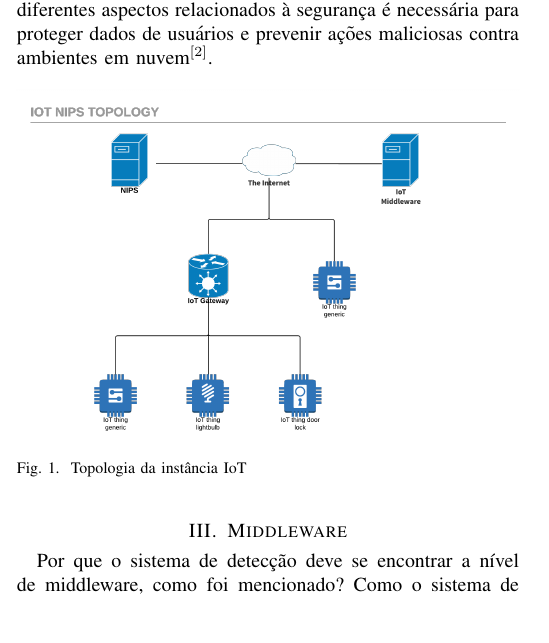
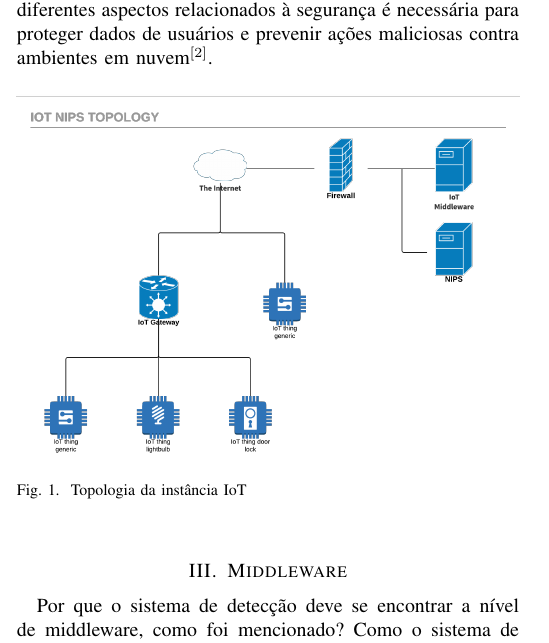
Before and after one commit to joaoalencastro/IDS, a LaTeX paper (Cloud IDS/artigo/IDS_nuvem_artigo.tex): part of one column of page 1 of 3, cut so that both start at the same text. Compiled offline with pdfLaTeX.

Commit message:
new figure

```diff
--- a/Cloud IDS/artigo/IDS_nuvem_artigo.tex
+++ b/Cloud IDS/artigo/IDS_nuvem_artigo.tex
@@ -50,7 +50,7 @@ Cada um desses riscos de segurança deve ser tratado de forma cautelosa e de for
 
 % figura 1
 \begin{figure}[h!]
-	\includegraphics[width=\linewidth]{IoT_NIPS_topology.png}
+	\includegraphics[width=\linewidth]{IoT_NIPS_topology_firewall.png}
 	\caption{Topologia da instância IoT}
 	\label{fig:NIPS_IoT_Topology}
 \end{figure}
```
Also changed, not shown: Cloud IDS/artigo/IDS_nuvem_artigo.pdf, Cloud IDS/artigo/IoT_NIPS_topology_firewall.png (added), 3 other files.
